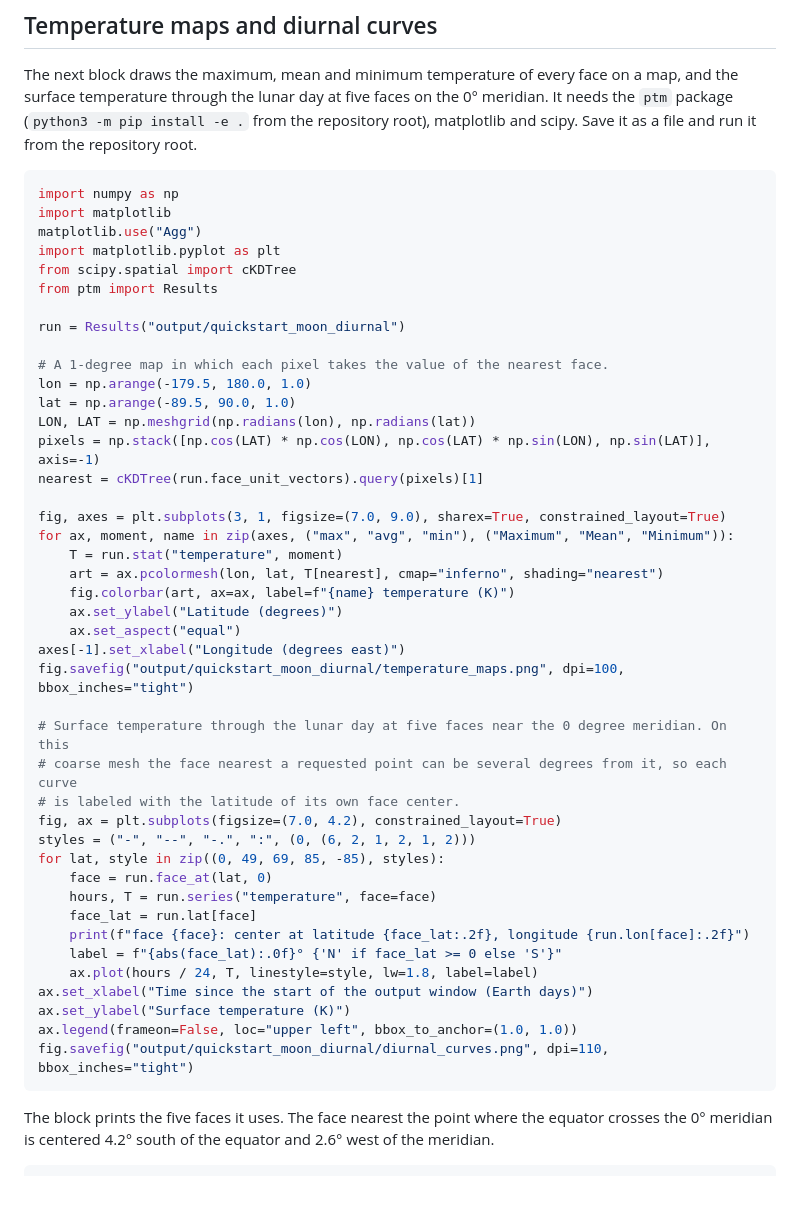
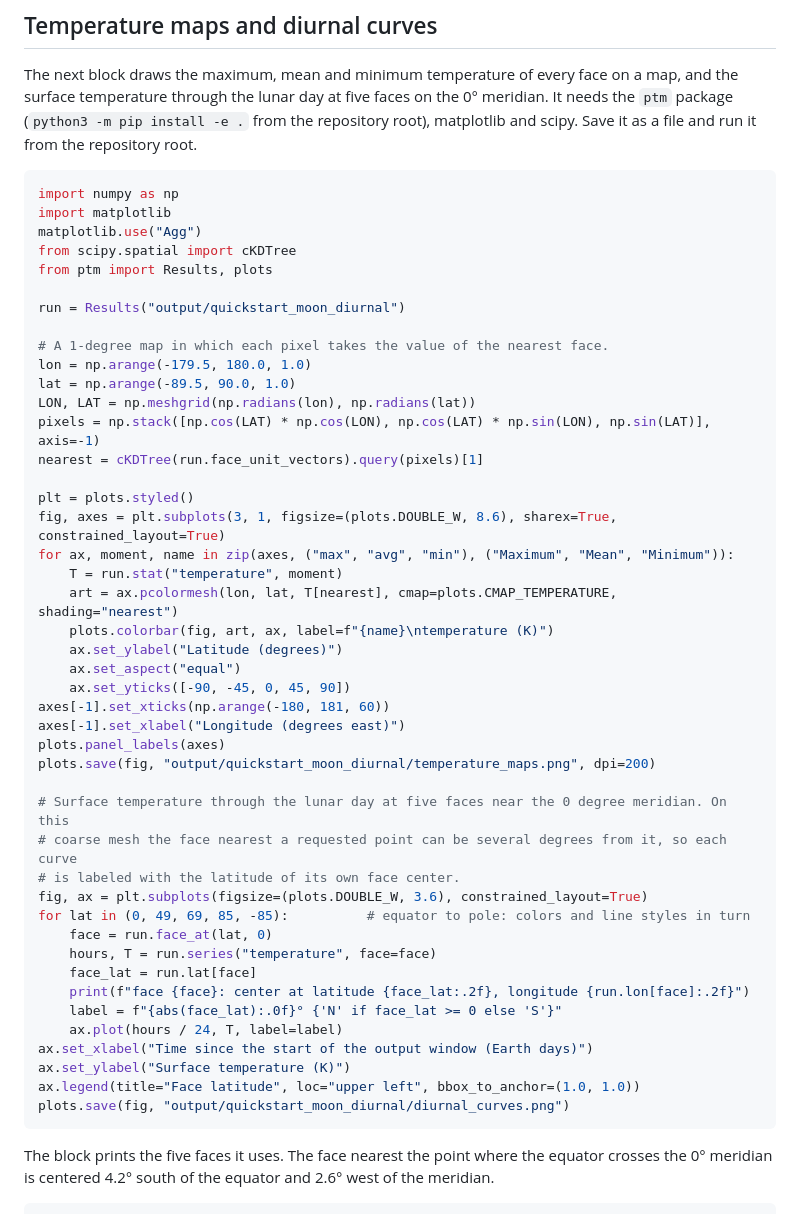
Before and after one commit to phayne/ptm3d, a Markdown page: docs/tutorials/01_quickstart.md, the part around the change. GitHub-like rendering; blank space fills up the shorter version.

Commit message:
docs: tutorial 1 figures in the documentation style
Maps at full page width with panel labels and the shared colorbar helper,
diurnal curves taking colors and line styles from the palette in order of
latitude, legend titled by face latitude, saved with plots.save.

Co-Authored-By: Claude Opus 5.5 <noreply@anthropic.com>

````diff
--- a/docs/tutorials/01_quickstart.md
+++ b/docs/tutorials/01_quickstart.md
@@ -105,9 +105,8 @@ as a file and run it from the repository root.
 import numpy as np
 import matplotlib
 matplotlib.use("Agg")
-import matplotlib.pyplot as plt
 from scipy.spatial import cKDTree
-from ptm import Results
+from ptm import Results, plots
 
 run = Results("output/quickstart_moon_diurnal")
 
@@ -118,32 +117,35 @@ LON, LAT = np.meshgrid(np.radians(lon), np.radians(lat))
 pixels = np.stack([np.cos(LAT) * np.cos(LON), np.cos(LAT) * np.sin(LON), np.sin(LAT)], axis=-1)
 nearest = cKDTree(run.face_unit_vectors).query(pixels)[1]
 
-fig, axes = plt.subplots(3, 1, figsize=(7.0, 9.0), sharex=True, constrained_layout=True)
+plt = plots.styled()
+fig, axes = plt.subplots(3, 1, figsize=(plots.DOUBLE_W, 8.6), sharex=True, constrained_layout=True)
 for ax, moment, name in zip(axes, ("max", "avg", "min"), ("Maximum", "Mean", "Minimum")):
     T = run.stat("temperature", moment)
-    art = ax.pcolormesh(lon, lat, T[nearest], cmap="inferno", shading="nearest")
-    fig.colorbar(art, ax=ax, label=f"{name} temperature (K)")
+    art = ax.pcolormesh(lon, lat, T[nearest], cmap=plots.CMAP_TEMPERATURE, shading="nearest")
+    plots.colorbar(fig, art, ax, label=f"{name}\ntemperature (K)")
     ax.set_ylabel("Latitude (degrees)")
     ax.set_aspect("equal")
+    ax.set_yticks([-90, -45, 0, 45, 90])
+axes[-1].set_xticks(np.arange(-180, 181, 60))
 axes[-1].set_xlabel("Longitude (degrees east)")
-fig.savefig("output/quickstart_moon_diurnal/temperature_maps.png", dpi=100, bbox_inches="tight")
+plots.panel_labels(axes)
+plots.save(fig, "output/quickstart_moon_diurnal/temperature_maps.png", dpi=200)
 
 # Surface temperature through the lunar day at five faces near the 0 degree meridian. On this
 # coarse mesh the face nearest a requested point can be several degrees from it, so each curve
 # is labeled with the latitude of its own face center.
-fig, ax = plt.subplots(figsize=(7.0, 4.2), constrained_layout=True)
-styles = ("-", "--", "-.", ":", (0, (6, 2, 1, 2, 1, 2)))
-for lat, style in zip((0, 49, 69, 85, -85), styles):
+fig, ax = plt.subplots(figsize=(plots.DOUBLE_W, 3.6), constrained_layout=True)
+for lat in (0, 49, 69, 85, -85):          # equator to pole: colors and line styles in turn
     face = run.face_at(lat, 0)
     hours, T = run.series("temperature", face=face)
     face_lat = run.lat[face]
     print(f"face {face}: center at latitude {face_lat:.2f}, longitude {run.lon[face]:.2f}")
     label = f"{abs(face_lat):.0f}° {'N' if face_lat >= 0 else 'S'}"
-    ax.plot(hours / 24, T, linestyle=style, lw=1.8, label=label)
+    ax.plot(hours / 24, T, label=label)
 ax.set_xlabel("Time since the start of the output window (Earth days)")
 ax.set_ylabel("Surface temperature (K)")
-ax.legend(frameon=False, loc="upper left", bbox_to_anchor=(1.0, 1.0))
-fig.savefig("output/quickstart_moon_diurnal/diurnal_curves.png", dpi=110, bbox_inches="tight")
+ax.legend(title="Face latitude", loc="upper left", bbox_to_anchor=(1.0, 1.0))
+plots.save(fig, "output/quickstart_moon_diurnal/diurnal_curves.png")
 ```
 
 The block prints the five faces it uses. The face nearest the point where the equator crosses
````
Also changed, not shown: docs/tutorials/images/01_moon_diurnal_curves.png, docs/tutorials/images/01_moon_temperature_maps.png.
